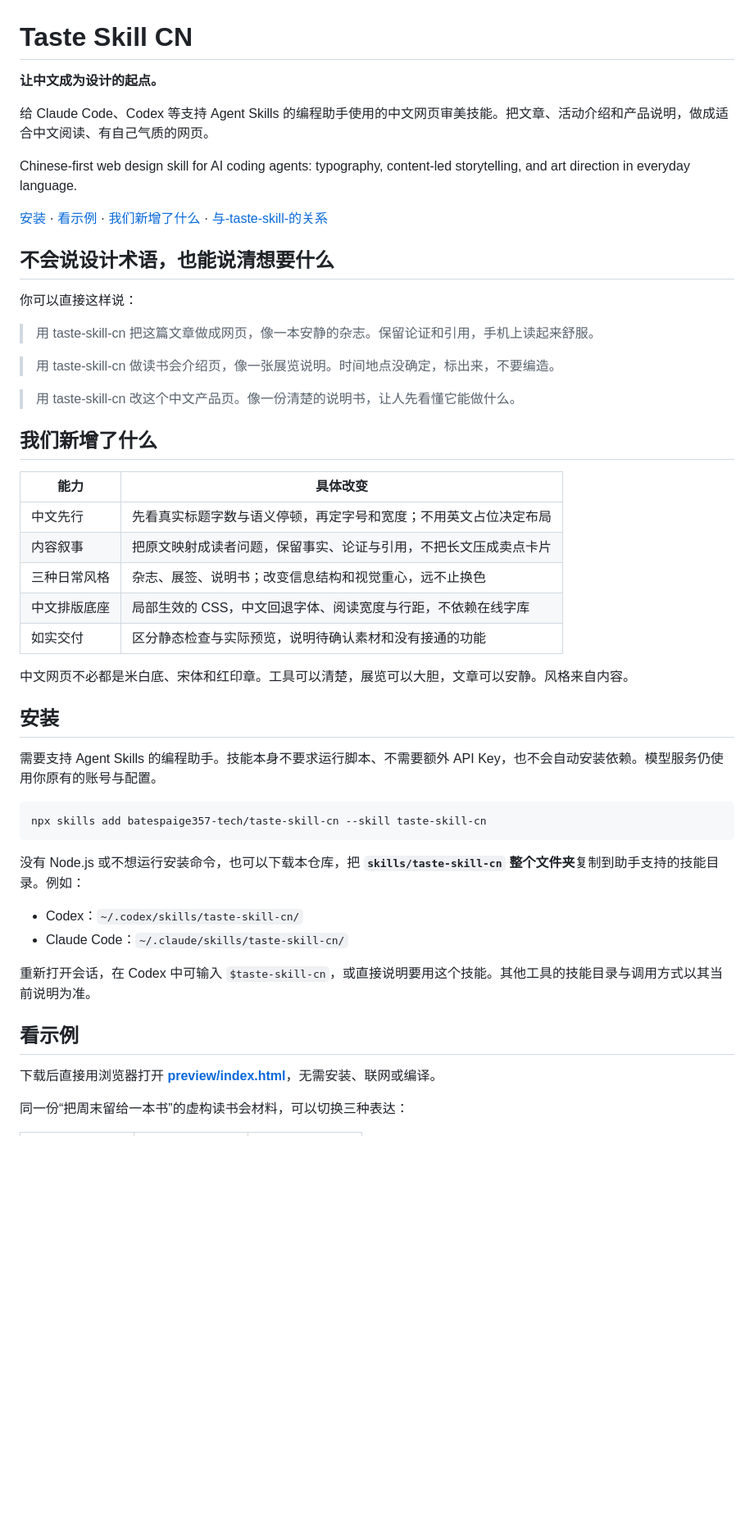
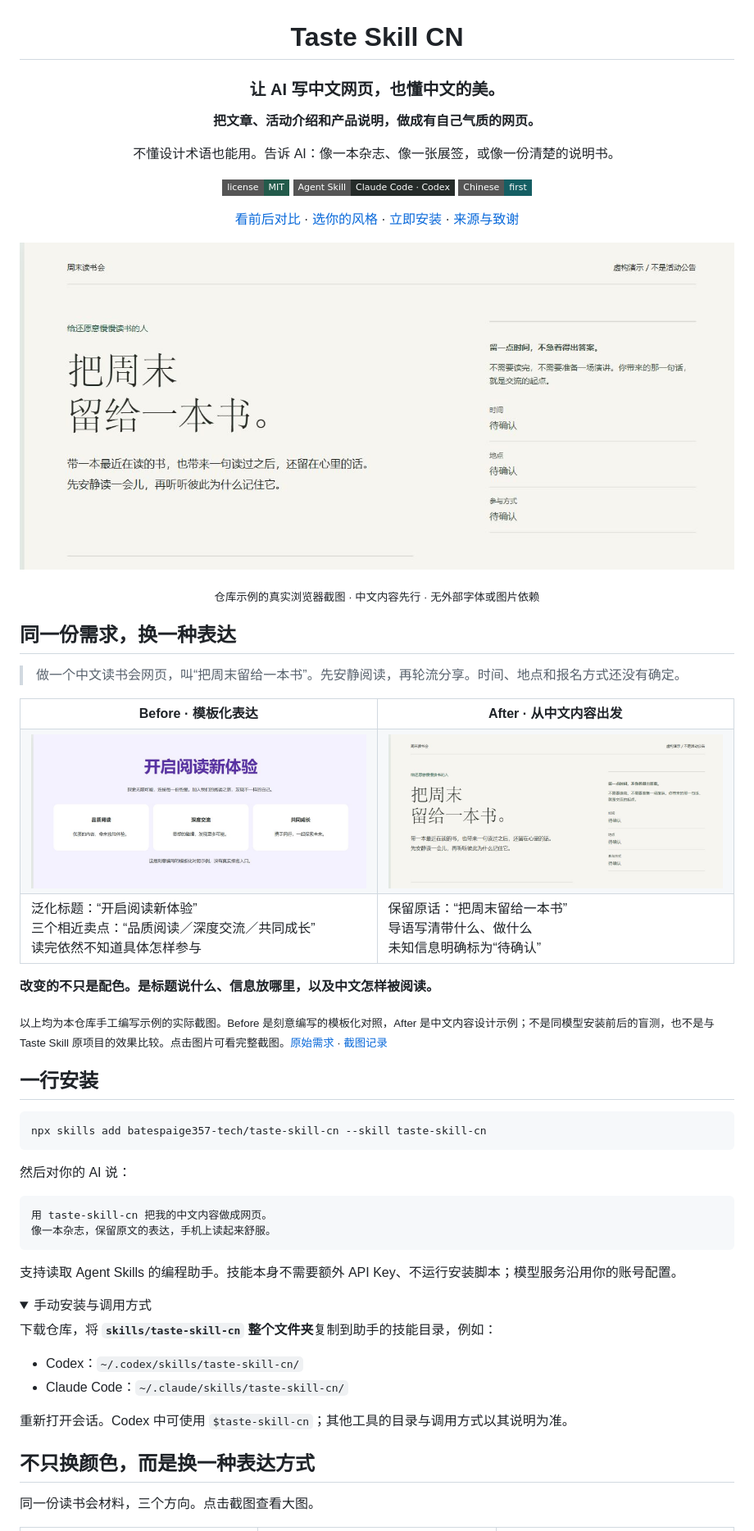
Before and after one commit to batespaige357-tech/taste-skill-cn, a Markdown page: README.md, the part around one of its changes. Shown at 82% size. Drawn GitHub-style; pictures changed too: docs/images/after-detail.jpg (added), docs/images/before-detail.jpg (added); folded sections open; badges without logos; blank space fills up the shorter version.

Commit message:
docs: showcase real screenshots and before-after comparison

````diff
--- a/README.md
+++ b/README.md
@@ -1,53 +3,71 @@
 # Taste Skill CN
 
-**让中文成为设计的起点。**
+### 让 AI 写中文网页，也懂中文的美。
 
-给 Claude Code、Codex 等支持 Agent Skills 的编程助手使用的中文网页审美技能。把文章、活动介绍和产品说明，做成适合中文阅读、有自己气质的网页。
+**把文章、活动介绍和产品说明，做成有自己气质的网页。**
 
-Chinese-first web design skill for AI coding agents: typography, content-led storytelling, and art direction in everyday language.
+不懂设计术语也能用。告诉 AI：像一本杂志、像一张展签，或像一份清楚的说明书。
 
-[安装](#安装) · [看示例](preview/index.html) · [我们新增了什么](#我们新增了什么) · [与-taste-skill-的关系](#与-taste-skill-的关系)
+[![MIT License](https://img.shields.io/badge/license-MIT-235B4B?style=flat-square)](LICENSE)
+[![Agent Skill](https://img.shields.io/badge/Agent_Skill-Claude_Code_%C2%B7_Codex-252B29?style=flat-square)](skills/taste-skill-cn/SKILL.md)
+[![Chinese First](https://img.shields.io/badge/Chinese-first-155E63?style=flat-square)](#我们做了哪些不同)
 
-## 不会说设计术语，也能说清想要什么
+[看前后对比](#同一份需求换一种表达) · [选你的风格](#不只换颜色而是换一种表达方式) · [立即安装](#一行安装) · [来源与致谢](#来源与致谢)
 
-你可以直接这样说：
+</div>
 
-> 用 taste-skill-cn 把这篇文章做成网页，像一本安静的杂志。保留论证和引用，手机上读起来舒服。
+![Taste Skill CN 杂志方向的实际页面局部：中文标题、导语与活动事实栏](docs/images/after-detail.jpg)
 
-> 用 taste-skill-cn 做读书会介绍页，像一张展览说明。时间地点没确定，标出来，不要编造。
+<p align="center"><sub>仓库示例的真实浏览器截图 · 中文内容先行 · 无外部字体或图片依赖</sub></p>
 
-> 用 taste-skill-cn 改这个中文产品页。像一份清楚的说明书，让人先看懂它能做什么。
+## 同一份需求，换一种表达
 
-## 我们新增了什么
+> 做一个中文读书会网页，叫“把周末留给一本书”。先安静阅读，再轮流分享。时间、地点和报名方式还没有确定。
 
-| 能力 | 具体改变 |
-|---|---|
-| 中文先行 | 先看真实标题字数与语义停顿，再定字号和宽度；不用英文占位决定布局 |
-| 内容叙事 | 把原文映射成读者问题，保留事实、论证与引用，不把长文压成卖点卡片 |
-| 三种日常风格 | 杂志、展签、说明书；改变信息结构和视觉重心，远不止换色 |
-| 中文排版底座 | 局部生效的 CSS，中文回退字体、阅读宽度与行距，不依赖在线字库 |
-| 如实交付 | 区分静态检查与实际预览，说明待确认素材和没有接通的功能 |
+<table>
+  <tr><th width="50%">Before · 模板化表达</th><th width="50%">After · 从中文内容出发</th></tr>
+  <tr>
+    <td valign="top"><a href="docs/images/before.jpg"><img src="docs/images/before-detail.jpg" alt="对照示例：开启阅读新体验，通用口号与三张相似卡片" width="100%"></a></td>
+    <td valign="top"><a href="docs/images/magazine.jpg"><img src="docs/images/after-detail.jpg" alt="内容驱动示例：具体读书会标题、自然导语和活动信息" width="100%"></a></td>
+  </tr>
+  <tr>
+    <td valign="top">泛化标题：“开启阅读新体验”<br>三个相近卖点：“品质阅读／深度交流／共同成长”<br>读完依然不知道具体怎样参与</td>
+    <td valign="top">保留原话：“把周末留给一本书”<br>导语写清带什么、做什么<br>未知信息明确标为“待确认”</td>
+  </tr>
+</table>
 
-中文网页不必都是米白底、宋体和红印章。工具可以清楚，展览可以大胆，文章可以安静。风格来自内容。
+**改变的不只是配色。是标题说什么、信息放哪里，以及中文怎样被阅读。**
 
-## 安装
+<sub>以上均为本仓库手工编写示例的实际截图。Before 是刻意编写的模板化对照，After 是中文内容设计示例；不是同模型安装前后的盲测，也不是与 Taste Skill 原项目的效果比较。点击图片可看完整截图。[原始需求](examples/brief.md) · [截图记录](docs/SCREENSHOTS.md)</sub>
 
-需要支持 Agent Skills 的编程助手。技能本身不要求运行脚本、不需要额外 API Key，也不会自动安装依赖。模型服务仍使用你原有的账号与配置。
+## 一行安装
 
 ```bash
 npx skills add batespaige357-tech/taste-skill-cn --skill taste-skill-cn
 ```
 
-没有 Node.js 或不想运行安装命令，也可以下载本仓库，把 **`skills/taste-skill-cn` 整个文件夹**复制到助手支持的技能目录。例如：
+然后对你的 AI 说：
+
+```text
+用 taste-skill-cn 把我的中文内容做成网页。
+像一本杂志，保留原文的表达，手机上读起来舒服。
+```
+
+支持读取 Agent Skills 的编程助手。技能本身不需要额外 API Key、不运行安装脚本；模型服务沿用你的账号配置。
+
+<details>
+<summary>手动安装与调用方式</summary>
+
+下载仓库，将 **`skills/taste-skill-cn` 整个文件夹**复制到助手的技能目录，例如：
 
 - Codex：`~/.codex/skills/taste-skill-cn/`
 - Claude Code：`~/.claude/skills/taste-skill-cn/`
 
-重新打开会话，在 Codex 中可输入 `$taste-skill-cn`，或直接说明要用这个技能。其他工具的技能目录与调用方式以其当前说明为准。
+重新打开会话。Codex 中可使用 `$taste-skill-cn`；其他工具的目录与调用方式以其说明为准。
 
-## 看示例
+</details>
 
-下载后直接用浏览器打开 **[preview/index.html](preview/index.html)**，无需安装、联网或编译。
+## 不只换颜色，而是换一种表达方式
 
-同一份“把周末留给一本书”的虚构读书会材料，可以切换三种表达：
+同一份读书会材料，三个方向。点击截图查看大图。
 
````
Also changed, not shown: other parts of README.md (+63 -27 lines), CHANGELOG.md (+5 -0 lines), VALIDATION.md (+8 -0 lines), docs/SCREENSHOTS.md (added, +20 -0 lines), docs/images/before.jpg (added), docs/images/exhibit.jpg (added), docs/images/magazine.jpg (added), docs/images/manual.jpg (added).
